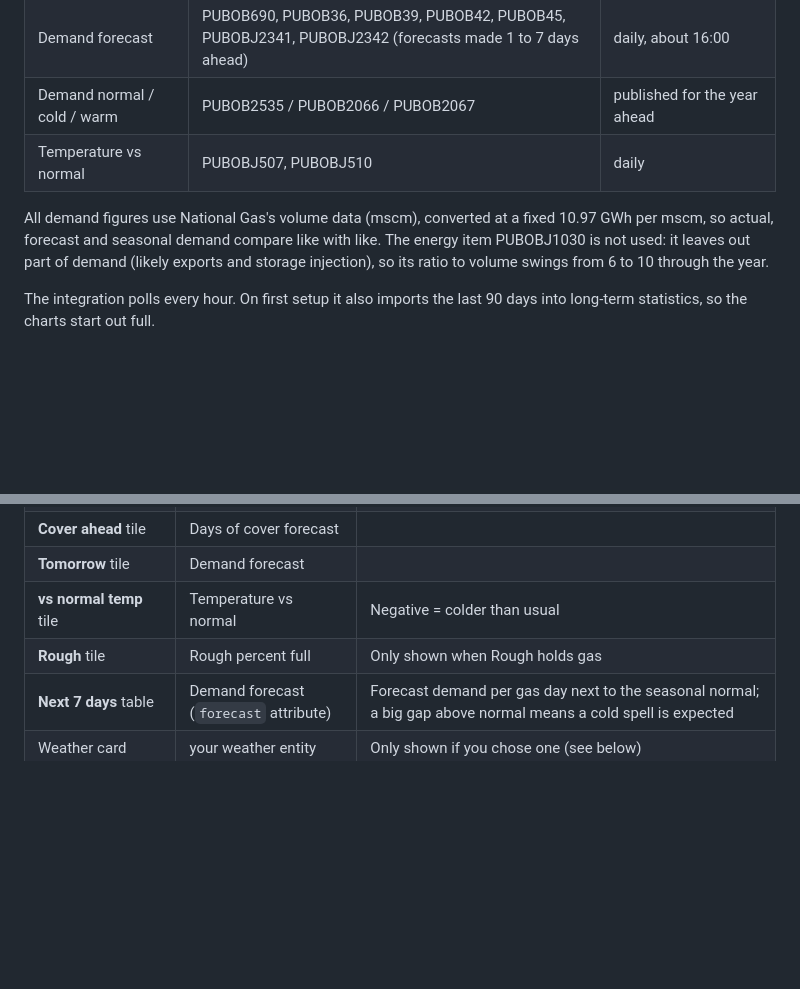
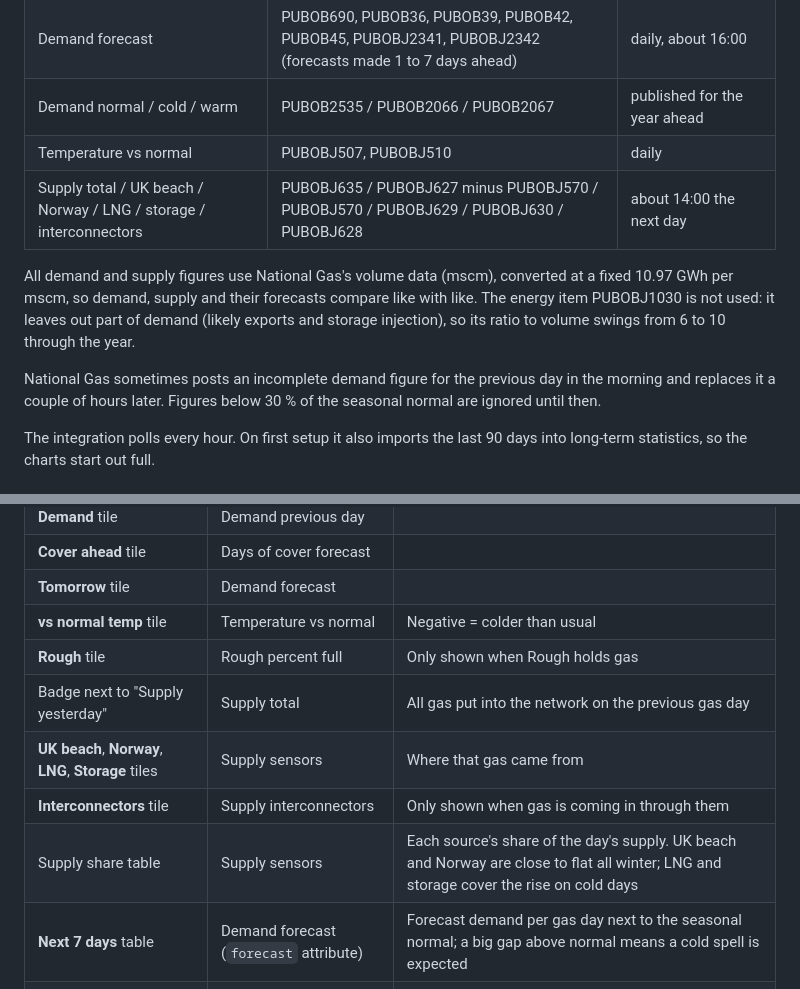
Before and after one commit to vechiato/ha-gas-storage-monitor, a Markdown page: README.md, 2 parts joined by grey strips. Rendered like a GitHub page; blank space fills up the shorter version.

```diff
--- a/README.md
+++ b/README.md
@@ -70,8 +88,11 @@ Most sensors also have a `gas_day` attribute: the gas day that figure belongs to
 | Demand forecast | PUBOB690, PUBOB36, PUBOB39, PUBOB42, PUBOB45, PUBOBJ2341, PUBOBJ2342 (forecasts made 1 to 7 days ahead) | daily, about 16:00 |
 | Demand normal / cold / warm | PUBOB2535 / PUBOB2066 / PUBOB2067 | published for the year ahead |
 | Temperature vs normal | PUBOBJ507, PUBOBJ510 | daily |
+| Supply total / UK beach / Norway / LNG / storage / interconnectors | PUBOBJ635 / PUBOBJ627 minus PUBOBJ570 / PUBOBJ570 / PUBOBJ629 / PUBOBJ630 / PUBOBJ628 | about 14:00 the next day |
 
-All demand figures use National Gas's volume data (mscm), converted at a fixed 10.97 GWh per mscm, so actual, forecast and seasonal demand compare like with like. The energy item PUBOBJ1030 is not used: it leaves out part of demand (likely exports and storage injection), so its ratio to volume swings from 6 to 10 through the year.
+All demand and supply figures use National Gas's volume data (mscm), converted at a fixed 10.97 GWh per mscm, so demand, supply and their forecasts compare like with like. The energy item PUBOBJ1030 is not used: it leaves out part of demand (likely exports and storage injection), so its ratio to volume swings from 6 to 10 through the year.
+
+National Gas sometimes posts an incomplete demand figure for the previous day in the morning and replaces it a couple of hours later. Figures below 30 % of the seasonal normal are ignored until then.
 
 The integration polls every hour. On first setup it also imports the last 90 days into long-term statistics, so the charts start out full.
 
@@ -95,6 +116,10 @@ Left column, top to bottom:
 | **Tomorrow** tile | Demand forecast | |
 | **vs normal temp** tile | Temperature vs normal | Negative = colder than usual |
 | **Rough** tile | Rough percent full | Only shown when Rough holds gas |
+| Badge next to "Supply yesterday" | Supply total | All gas put into the network on the previous gas day |
+| **UK beach**, **Norway**, **LNG**, **Storage** tiles | Supply sensors | Where that gas came from |
+| **Interconnectors** tile | Supply interconnectors | Only shown when gas is coming in through them |
+| Supply share table | Supply sensors | Each source's share of the day's supply. UK beach and Norway are close to flat all winter; LNG and storage cover the rise on cold days |
 | **Next 7 days** table | Demand forecast (`forecast` attribute) | Forecast demand per gas day next to the seasonal normal; a big gap above normal means a cold spell is expected |
 | Weather card | your weather entity | Only shown if you chose one (see below) |
 | **Days of cover** chart | Days of cover, Days of cover forecast | Blue uses yesterday's demand, yellow uses forecast demand; a falling line means storage is being used up faster than demand eases |
```
Also changed, not shown: other parts of README.md (+21 -2 lines), docs/images/dashboard.png, 5 other files.
